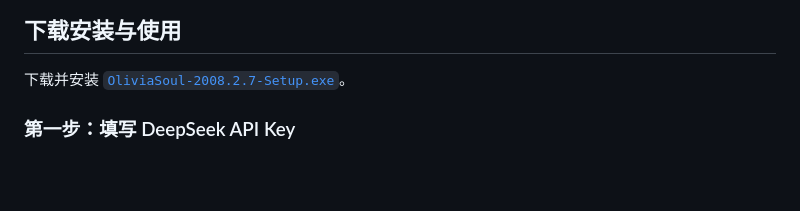
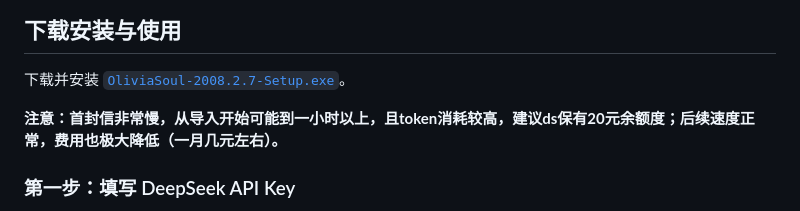
Before and after one commit to coderscsy/linli, a Markdown page: README.md, the part around the change. Rendered like a GitHub page; blank space fills up the shorter version.

Commit message:
Update README with note on email speed and costs
Added a note about the initial email speed and token consumption.

```diff
--- a/README.md
+++ b/README.md
@@ -10,6 +10,8 @@
 ## 下载安装与使用
 
 下载并安装 [`OliviaSoul-2008.2.7-Setup.exe`](https://github.com/yilangren/OliviaSoul/releases/download/2008.2.7/OliviaSoul-2008.2.7-Setup.exe)。
+
+**注意：首封信非常慢，从导入开始可能到一小时以上，且token消耗较高，建议ds保有20元余额度；后续速度正常，费用也极大降低（一月几元左右）。**
 
 ### 第一步：填写 DeepSeek API Key
 
```
